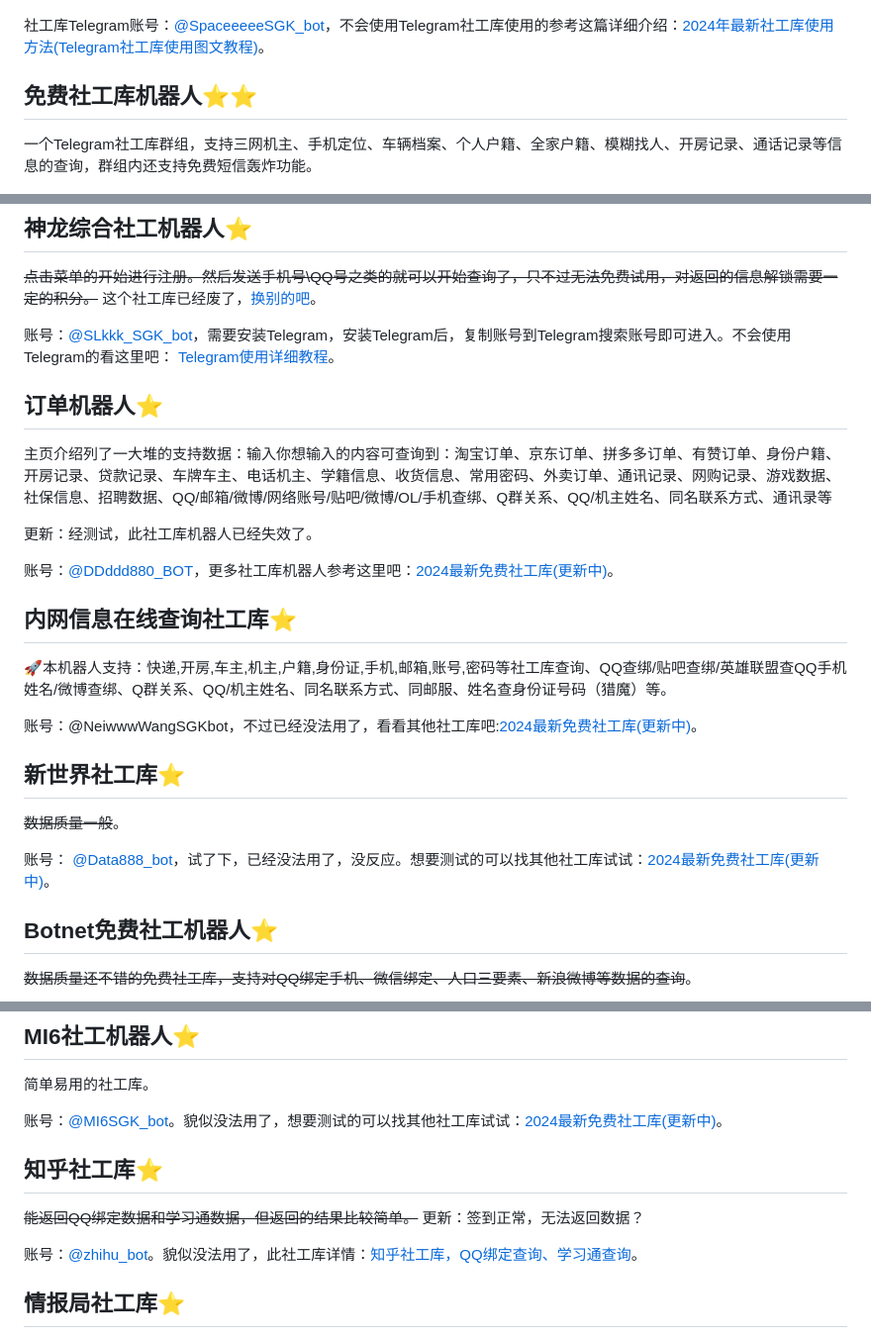
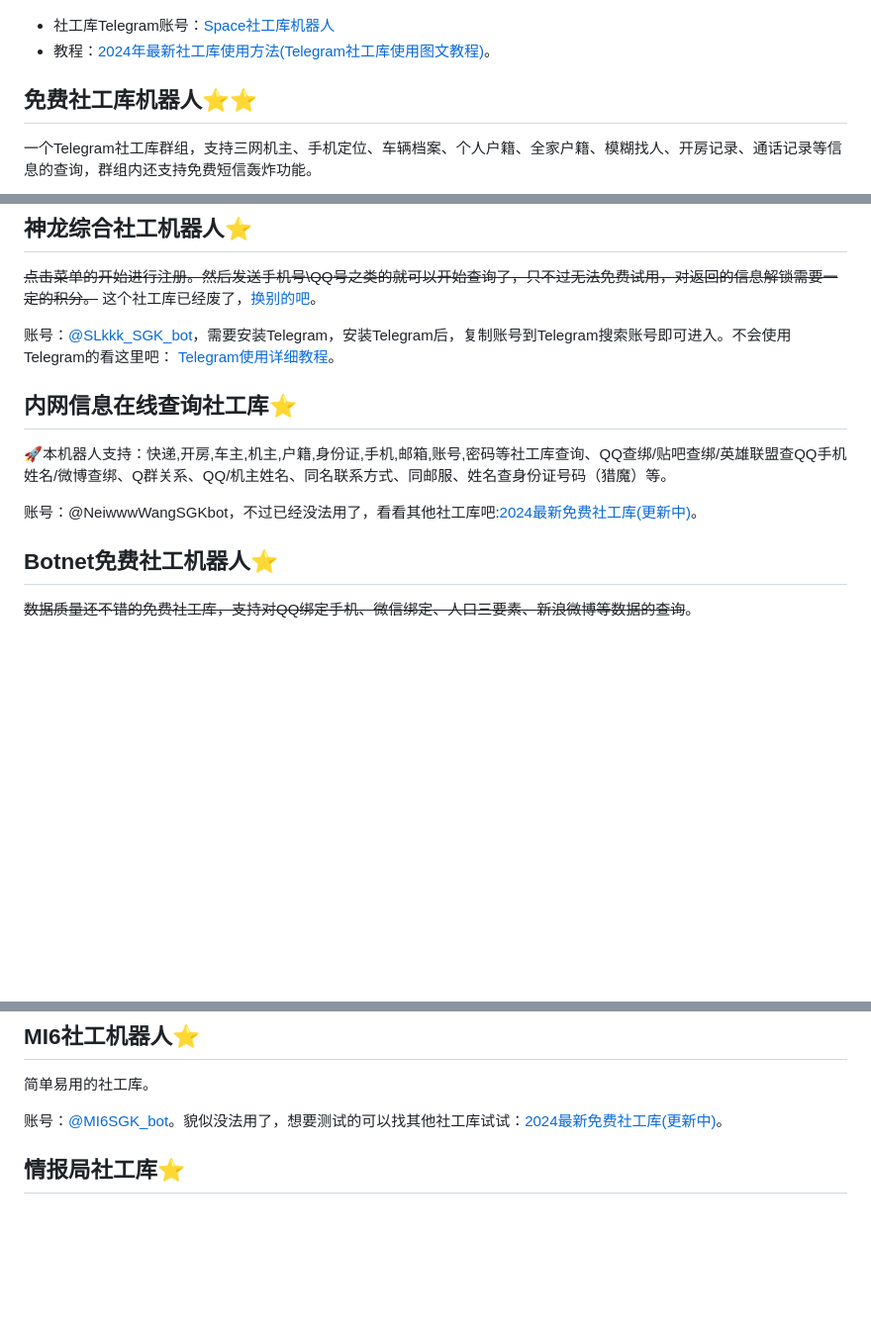
Before and after one commit to xgit01/sgkrank, a Markdown page: README.md, 3 parts joined by grey strips. Shown at 99% size. Rendered like a GitHub page; blank space fills up the shorter version.

```diff
--- a/README.md
+++ b/README.md
@@ -131,7 +136,8 @@
 <a href="https://idouyin.io/41" target="_blank"><img src="pic/space.png" alt="Space社工库" border="0"></a>
 
 
-社工库Telegram账号：<a href="https://www.shegongku.top/1.html" target="_blank">@SpaceeeeeSGK_bot</a>，不会使用Telegram社工库使用的参考这篇详细介绍：<a href="https://www.shegongku.top/179.html" target="_blank">2024年最新社工库使用方法(Telegram社工库使用图文教程)</a>。
+* 社工库Telegram账号：<a href="https://www.shegongku.top/1.html" target="_blank">Space社工库机器人</a>
+* 教程：<a href="https://www.shegongku.top/179.html" target="_blank">2024年最新社工库使用方法(Telegram社工库使用图文教程)</a>。
 
 
 
@@ -210,13 +215,7 @@ AI社工库稳定运行有一段时间了，信息较全，查询免费，解锁
 账号：<a href="https://www.shegongku.top/1.html" target="_blank">@SLkkk_SGK_bot</a>，需要安装Telegram，安装Telegram后，复制账号到Telegram搜索账号即可进入。不会使用Telegram的看这里吧： <a href="https://www.shegongku.top/82.html" target="_blank" >Telegram使用详细教程</a>。
 
 
-## 订单机器人⭐
 
-主页介绍列了一大堆的支持数据：输入你想输入的内容可查询到：淘宝订单、京东订单、拼多多订单、有赞订单、身份户籍、开房记录、贷款记录、车牌车主、电话机主、学籍信息、收货信息、常用密码、外卖订单、通讯记录、网购记录、游戏数据、社保信息、招聘数据、QQ/邮箱/微博/网络账号/贴吧/微博/OL/手机查绑、Q群关系、QQ/机主姓名、同名联系方式、通讯录等
-
-更新：经测试，此社工库机器人已经失效了。
-
-账号：<a href="https://www.shegongku.top/1.html" target="_blank">@DDddd880_BOT</a>，更多社工库机器人参考这里吧：<a href="https://www.shegongku.top/21.html" target="_blank" >2024最新免费社工库(更新中)</a>。
 
 ## 内网信息在线查询社工库⭐
 
@@ -227,11 +226,6 @@ AI社工库稳定运行有一段时间了，信息较全，查询免费，解锁
 账号：@NeiwwwWangSGKbot，不过已经没法用了，看看其他社工库吧:<a href="https://www.shegongku.top/21.html" target="_blank" >2024最新免费社工库(更新中)</a>。
 
 
-## 新世界社工库⭐
-
-~~数据质量一般~~。
-
-账号： <a href="https://www.shegongku.top/1.html" target="_blank">@Data888_bot</a>，试了下，已经没法用了，没反应。想要测试的可以找其他社工库试试：<a href="https://www.shegongku.top/21.html" target="_blank" >2024最新免费社工库(更新中)</a>。
 
 
 ## Botnet免费社工机器人⭐
@@ -261,12 +255,6 @@ AI社工库稳定运行有一段时间了，信息较全，查询免费，解锁
 
 账号：<a href="https://www.shegongku.top/1.html" target="_blank">@MI6SGK_bot</a>。貌似没法用了，想要测试的可以找其他社工库试试：<a href="https://www.shegongku.top/21.html" target="_blank" >2024最新免费社工库(更新中)</a>。
 
-
-## 知乎社工库⭐
-
-~~能返回QQ绑定数据和学习通数据，但返回的结果比较简单。~~  更新：签到正常，无法返回数据？
-
-账号：<a href="https://www.shegongku.top/1.html" target="_blank">@zhihu_bot</a>。貌似没法用了，此社工库详情：<a href="https://www.shegongku.top/27.html" target="_blank" >知乎社工库，QQ绑定查询、学习通查询</a>。
 
 
 
```
Also changed, not shown: other parts of README.md (+24 -20 lines), 失效社工库.md (+39 -0 lines), pic/1015d9c5b28424ee58713.png (added).
